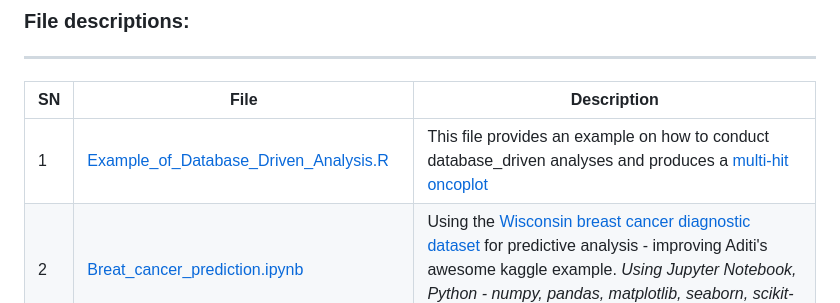
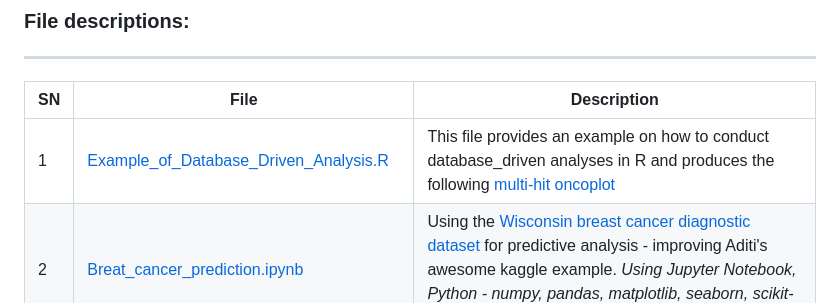
Before and after one commit to rasiimwe/Code_Examples, a Markdown page: README.md, the part around the change. Rendered like a GitHub page.

```diff
--- a/README.md
+++ b/README.md
@@ -7,7 +7,7 @@
 
 | **SN** |  **File**   | **Description** |
 |----------------|------------|------------|
-|1|[Example_of_Database_Driven_Analysis.R](https://github.com/rasiimwe/Code_Examples/blob/main/Example_of_Database_Driven_Analysis.R)|This file provides an example on how to conduct database_driven analyses and produces a [multi-hit oncoplot](https://github.com/rasiimwe/Code_Examples/blob/main/oncoplot_funccall.pdf)|
+|1|[Example_of_Database_Driven_Analysis.R](https://github.com/rasiimwe/Code_Examples/blob/main/Example_of_Database_Driven_Analysis.R)|This file provides an example on how to conduct database_driven analyses in R and produces the following [multi-hit oncoplot](https://github.com/rasiimwe/Code_Examples/blob/main/oncoplot_funccall.pdf)|
 |2|[Breat_cancer_prediction.ipynb](https://github.com/rasiimwe/Code_Examples/blob/main/Predicting_Breast_Cancer_Using_Machine_Learning.ipynb)|Using the [Wisconsin breast cancer diagnostic dataset](https://archive.ics.uci.edu/ml/datasets/Breast+Cancer+Wisconsin+%28Diagnostic%29) for predictive analysis - improving Aditi's awesome kaggle example. *Using Jupyter Notebook, Python - numpy, pandas, matplotlib, seaborn, scikit-learn* |
 |3|[Genomic_Subgroups.py](https://github.com/rasiimwe/Code_Examples/blob/main/Genomic_Subgroups.py)|Application of [Dash-Python](https://dash.plotly.com) in visualizing genomic data. Dash is written on top of powerful libraries and frameworks such as Flask, Plotly.js, and React.js|
 |4|[Mutation_loads.py](https://github.com/rasiimwe/Code_Examples/blob/main/Mutation_loads.py)|This file also contains an extract from a larger project on using Dash-Python to create interactive interfaces for visualizing big and complex datasets from back end databases and systems. Please refer to the file for key libraries implemented|
```
